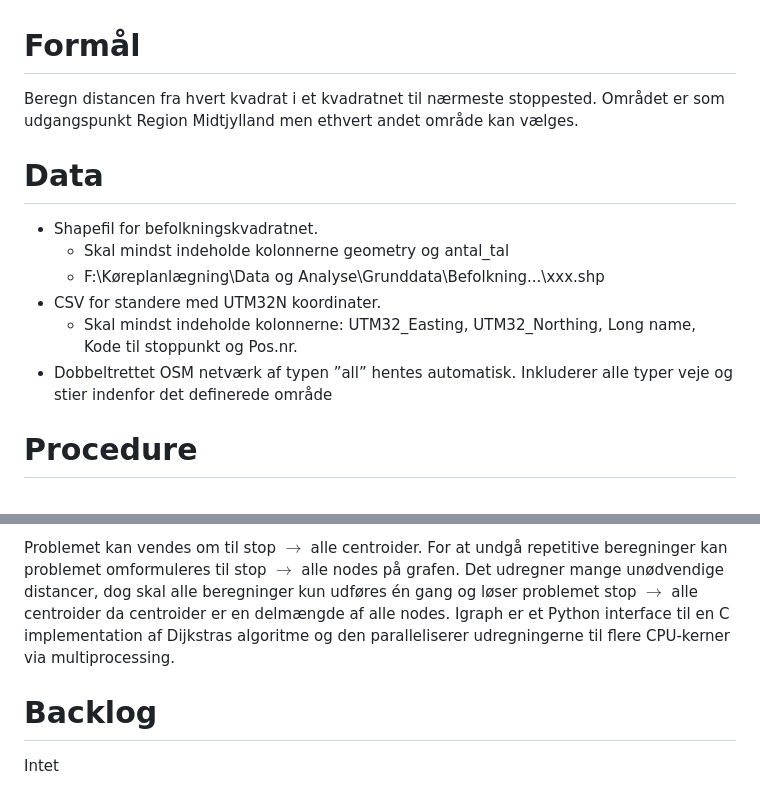
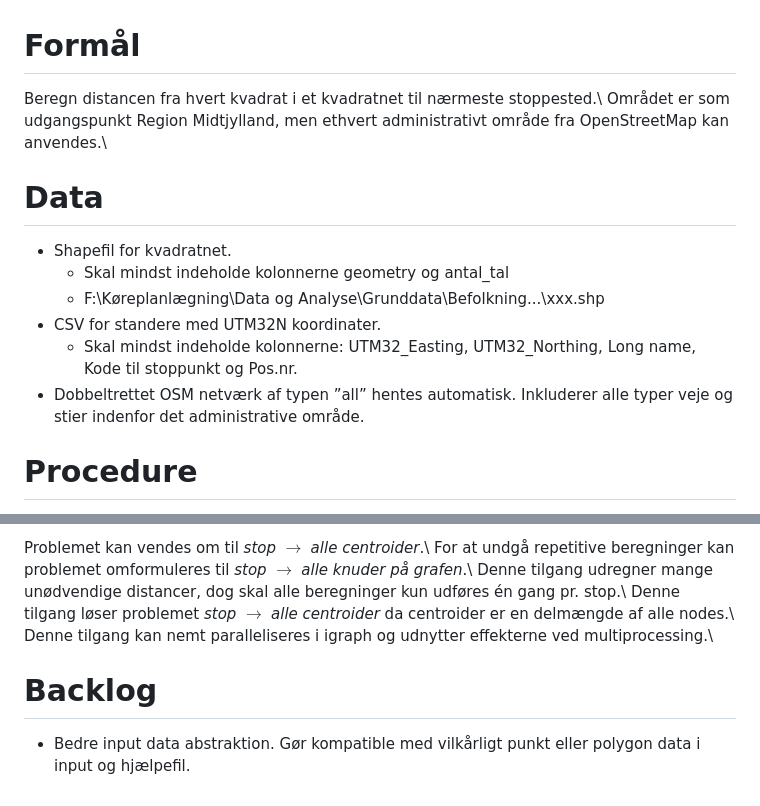
Before and after one commit to midttrafik/Kvadratnet, a Markdown page: README.md, 2 parts joined by grey strips. Drawn GitHub-style.

```diff
--- a/README.md
+++ b/README.md
@@ -1,18 +1,17 @@
 # Formål
 
-Beregn distancen fra hvert kvadrat i et kvadratnet til nærmeste stoppested.
-Området er som udgangspunkt Region Midtjylland men ethvert andet område kan vælges.
+Beregn distancen fra hvert kvadrat i et kvadratnet til nærmeste stoppested.\\
+Området er som udgangspunkt Region Midtjylland, men ethvert administrativt område fra OpenStreetMap kan anvendes.\\
 
 
 # Data
 
-* Shapefil for befolkningskvadratnet.
+* Shapefil for kvadratnet.
     - Skal mindst indeholde kolonnerne geometry og antal_tal
     - F:\Køreplanlægning\Data og Analyse\Grunddata\Befolkning\...\xxx.shp
 * CSV for standere med UTM32N koordinater.
     - Skal mindst indeholde kolonnerne: UTM32_Easting, UTM32_Northing, Long name, Kode til stoppunkt og Pos.nr.
-* Dobbeltrettet OSM netværk af typen ”all” hentes automatisk. Inkluderer alle typer veje og stier indenfor det definerede område
-
+* Dobbeltrettet OSM netværk af typen ”all” hentes automatisk. Inkluderer alle typer veje og stier indenfor det administrative område.
 
 
 # Procedure
@@ -59,8 +76,11 @@ Problemet er dog, at man er nødt til at gentage beregningerne for hver centroid
 
-Problemet kan vendes om til stop $\rightarrow$ alle centroider. For at undgå repetitive beregninger kan problemet omformuleres til stop $\rightarrow$ alle nodes på grafen. Det udregner mange unødvendige distancer, dog skal alle beregninger kun udføres én gang og løser problemet stop $\rightarrow$ alle centroider da centroider er en delmængde af alle nodes.
-Igraph er et Python interface til en C implementation af Dijkstras algoritme og den paralleliserer udregningerne til flere CPU-kerner via multiprocessing.
+Problemet kan vendes om til *stop* $\rightarrow$ *alle centroider*.\\
+For at undgå repetitive beregninger kan problemet omformuleres til *stop* $\rightarrow$ *alle knuder på grafen*.\\
+Denne tilgang udregner mange unødvendige distancer, dog skal alle beregninger kun udføres én gang pr. stop.\\
+Denne tilgang løser problemet *stop* $\rightarrow$ *alle centroider* da centroider er en delmængde af alle nodes.\\
+Denne tilgang kan nemt paralleliseres i igraph og udnytter effekterne ved multiprocessing.\\
 
 
 # Backlog
 
-Intet
+* Bedre input data abstraktion. Gør kompatible med vilkårligt punkt eller polygon data i input og hjælpefil.
```
Also changed, not shown: other parts of README.md (+31 -13 lines), Ressourcer/Kvadrat_usikkerhed.png (added), Ressourcer/Resultat_eksempel.png (added), 1 other file.
